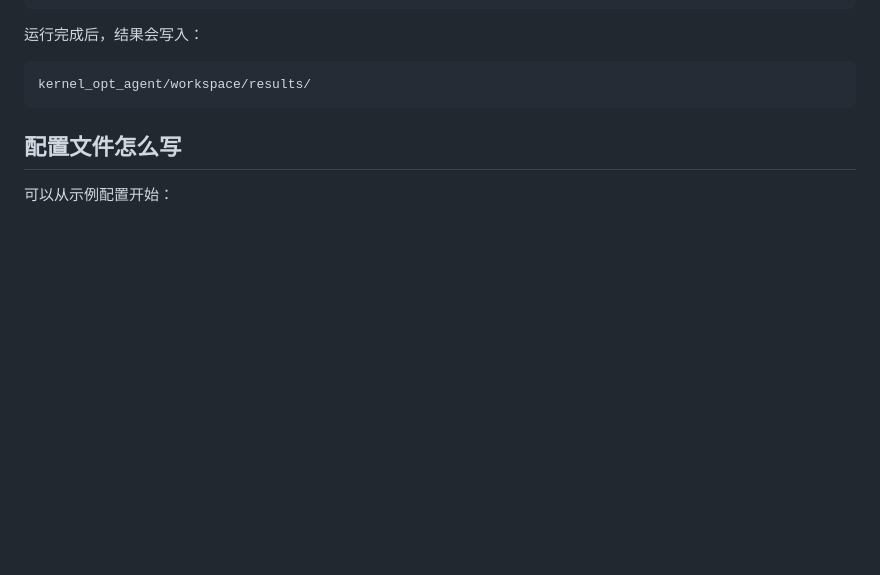
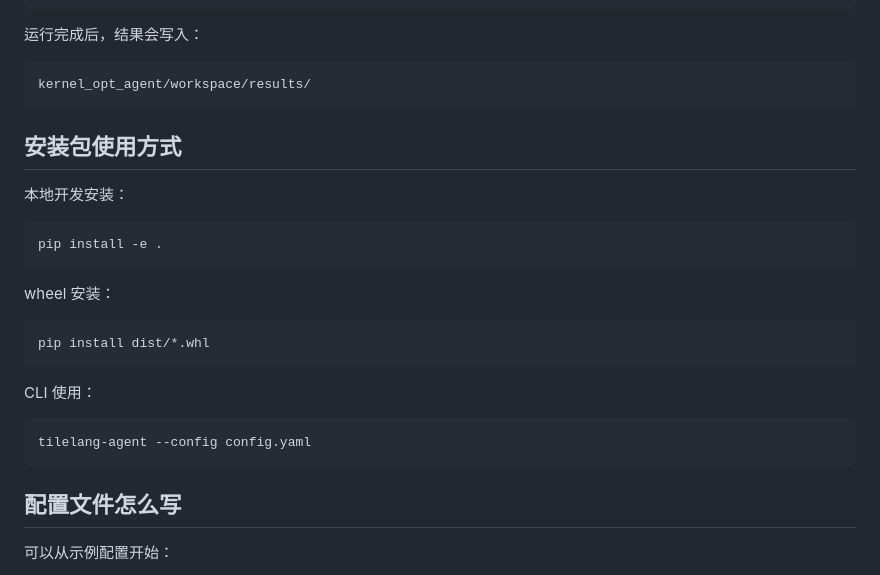
Before and after one commit to cc-c122/TileLang-Remote-Autotuning-Agent, a Markdown page: README.md, the part around the change. Drawn GitHub-style; blank space fills up the shorter version.

Commit message:
Add V1 package install docs
Document the V1 wheel installation flow, CLI usage, wheel verification steps, required package contents, excluded artifacts, and GitHub Release packaging policy.

````diff
--- a/README.md
+++ b/README.md
@@ -47,6 +47,26 @@ python -m compileall -q kernel_opt_agent tests
 
 ```text
 kernel_opt_agent/workspace/results/
+```
+
+## 安装包使用方式
+
+本地开发安装：
+
+```bash
+pip install -e .
+```
+
+wheel 安装：
+
+```bash
+pip install dist/*.whl
+```
+
+CLI 使用：
+
+```bash
+tilelang-agent --config config.yaml
 ```
 
 ## 配置文件怎么写
````
Also changed, not shown: docs/packaging.md (added, +90 -0 lines).
